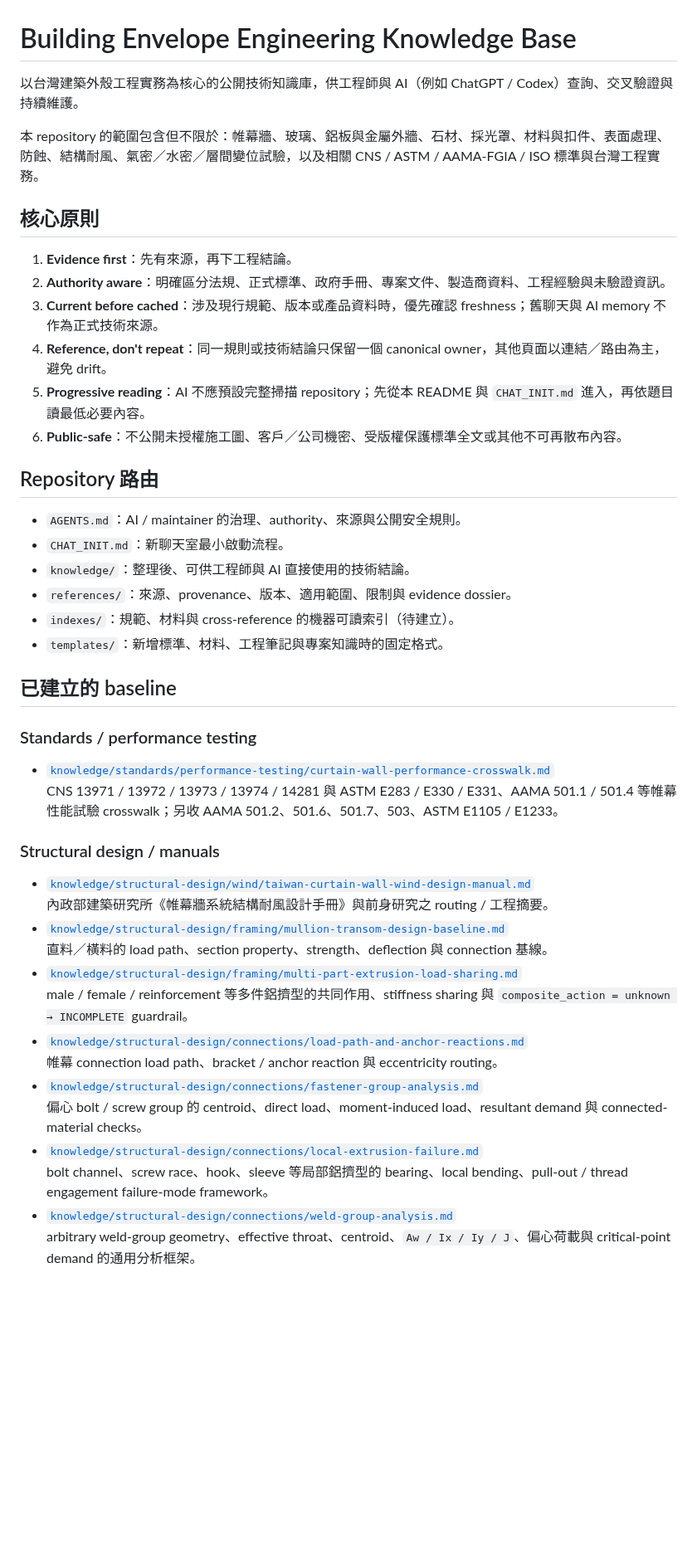
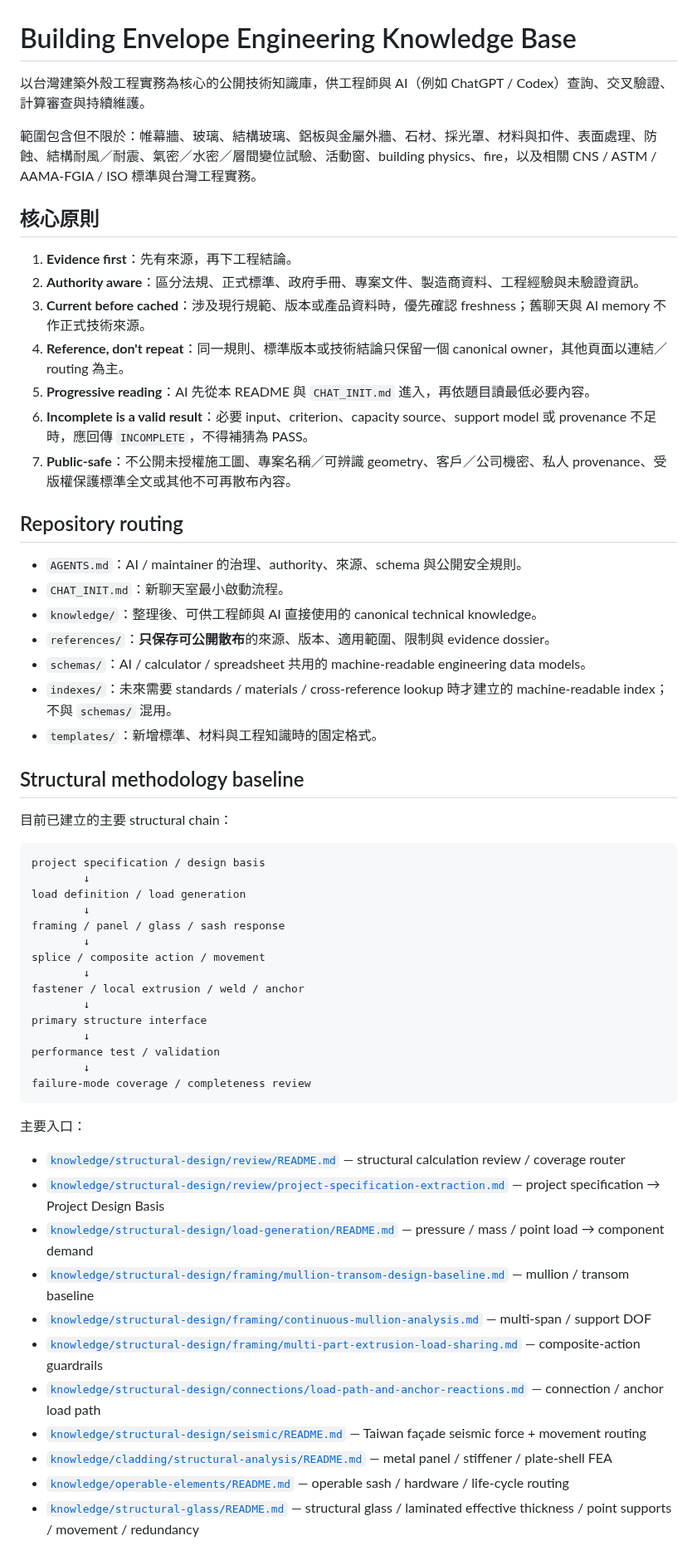
Before and after one commit to masini1491/building-envelope-engineering-kb, a Markdown page: README.md, the part around one of its changes. Shown at 83% size. GitHub-like rendering; blank space fills up the shorter version.

Commit message:
Refresh repository overview and roadmap

````diff
--- a/README.md
+++ b/README.md
@@ -1,48 +1,62 @@
 # Building Envelope Engineering Knowledge Base
 
-以台灣建築外殼工程實務為核心的公開技術知識庫，供工程師與 AI（例如 ChatGPT / Codex）查詢、交叉驗證與持續維護。
+以台灣建築外殼工程實務為核心的公開技術知識庫，供工程師與 AI（例如 ChatGPT / Codex）查詢、交叉驗證、計算審查與持續維護。
 
-本 repository 的範圍包含但不限於：帷幕牆、玻璃、鋁板與金屬外牆、石材、採光罩、材料與扣件、表面處理、防蝕、結構耐風、氣密／水密／層間變位試驗，以及相關 CNS / ASTM / AAMA-FGIA / ISO 標準與台灣工程實務。
+範圍包含但不限於：帷幕牆、玻璃、結構玻璃、鋁板與金屬外牆、石材、採光罩、材料與扣件、表面處理、防蝕、結構耐風／耐震、氣密／水密／層間變位試驗、活動窗、building physics、fire，以及相關 CNS / ASTM / AAMA-FGIA / ISO 標準與台灣工程實務。
 
 ## 核心原則
 
 1. **Evidence first**：先有來源，再下工程結論。
-2. **Authority aware**：明確區分法規、正式標準、政府手冊、專案文件、製造商資料、工程經驗與未驗證資訊。
-3. **Current before cached**：涉及現行規範、版本或產品資料時，優先確認 freshness；舊聊天與 AI memory 不作為正式技術來源。
-4. **Reference, don't repeat**：同一規則或技術結論只保留一個 canonical owner，其他頁面以連結／路由為主，避免 drift。
-5. **Progressive reading**：AI 不應預設完整掃描 repository；先從本 README 與 `CHAT_INIT.md` 進入，再依題目讀最低必要內容。
-6. **Public-safe**：不公開未授權施工圖、客戶／公司機密、受版權保護標準全文或其他不可再散布內容。
+2. **Authority aware**：區分法規、正式標準、政府手冊、專案文件、製造商資料、工程經驗與未驗證資訊。
+3. **Current before cached**：涉及現行規範、版本或產品資料時，優先確認 freshness；舊聊天與 AI memory 不作正式技術來源。
+4. **Reference, don't repeat**：同一規則、標準版本或技術結論只保留一個 canonical owner，其他頁面以連結／routing 為主。
+5. **Progressive reading**：AI 先從本 README 與 `CHAT_INIT.md` 進入，再依題目讀最低必要內容。
+6. **Incomplete is a valid result**：必要 input、criterion、capacity source、support model 或 provenance 不足時，應回傳 `INCOMPLETE`，不得補猜為 PASS。
+7. **Public-safe**：不公開未授權施工圖、專案名稱／可辨識 geometry、客戶／公司機密、私人 provenance、受版權保護標準全文或其他不可再散布內容。
 
-## Repository 路由
+## Repository routing
 
-- `AGENTS.md`：AI / maintainer 的治理、authority、來源與公開安全規則。
+- `AGENTS.md`：AI / maintainer 的治理、authority、來源、schema 與公開安全規則。
 - `CHAT_INIT.md`：新聊天室最小啟動流程。
-- `knowledge/`：整理後、可供工程師與 AI 直接使用的技術結論。
-- `references/`：來源、provenance、版本、適用範圍、限制與 evidence dossier。
-- `indexes/`：規範、材料與 cross-reference 的機器可讀索引（待建立）。
-- `templates/`：新增標準、材料、工程筆記與專案知識時的固定格式。
+- `knowledge/`：整理後、可供工程師與 AI 直接使用的 canonical technical knowledge。
+- `references/`：**只保存可公開散布**的來源、版本、適用範圍、限制與 evidence dossier。
+- `schemas/`：AI / calculator / spreadsheet 共用的 machine-readable engineering data models。
+- `indexes/`：未來需要 standards / materials / cross-reference lookup 時才建立的 machine-readable index；不與 `schemas/` 混用。
+- `templates/`：新增標準、材料與工程知識時的固定格式。
 
-## 已建立的 baseline
+## Structural methodology baseline
 
-### Standards / performance testing
+目前已建立的主要 structural chain：
 
-- [`knowledge/standards/performance-testing/curtain-wall-performance-crosswalk.md`](knowledge/standards/performance-testing/curtain-wall-performance-crosswalk.md)
-  CNS 13971 / 13972 / 13973 / 13974 / 14281 與 ASTM E283 / E330 / E331、AAMA 501.1 / 501.4 等帷幕性能試驗 crosswalk；另收 AAMA 501.2、501.6、501.7、503、ASTM E1105 / E1233。
+```text
+project specification / design basis
+        ↓
+load definition / load generation
+        ↓
+framing / panel / glass / sash response
+        ↓
+splice / composite action / movement
+        ↓
+fastener / local extrusion / weld / anchor
+        ↓
+primary structure interface
+        ↓
+performance test / validation
+        ↓
+failure-mode coverage / completeness review
+```
 
-### Structural design / manuals
+主要入口：
 
-- [`knowledge/structural-design/wind/taiwan-curtain-wall-wind-design-manual.md`](knowledge/structural-design/wind/taiwan-curtain-wall-wind-design-manual.md)
-  內政部建築研究所《帷幕牆系統結構耐風設計手冊》與前身研究之 routing / 工程摘要。
-- [`knowledge/structural-design/framing/mullion-transom-design-baseline.md`](knowledge/structural-design/framing/mullion-transom-design-baseline.md)
-  直料／橫料的 load path、section property、strength、deflection 與 connection 基線。
-- [`knowledge/structural-design/framing/multi-part-extrusion-load-sharing.md`](knowledge/structural-design/framing/multi-part-extrusion-load-sharing.md)
-  male / female / reinforcement 等多件鋁擠型的共同作用、stiffness sharing 與 `composite_action = unknown → INCOMPLETE` guardrail。
-- [`knowledge/structural-design/connections/load-path-and-anchor-reactions.md`](knowledge/structural-design/connections/load-path-and-anchor-reactions.md)
-  帷幕 connection load path、bracket / anchor reaction 與 eccentricity routing。
-- [`knowledge/structural-design/connections/fastener-group-analysis.md`](knowledge/structural-design/connections/fastener-group-analysis.md)
-  偏心 bolt / screw group 的 centroid、direct load、moment-induced load、resultant demand 與 connected-material checks。
-- [`knowledge/structural-design/connections/local-extrusion-failure.md`](knowledge/structural-design/connections/local-extrusion-failure.md)
-  bolt channel、screw race、hook、sleeve 等局部鋁擠型的 bearing、local bending、pull-out / thread engagement failure-mode framework。
-- [`knowledge/structural-design/connections/weld-group-analysis.md`](knowledge/structural-design/connections/weld-group-analysis.md)
-  arbitrary weld-group geometry、effective throat、centroid、`Aw / Ix / Iy / J`、偏心荷載與 critical-point demand 的通用分析框架。
+- [`knowledge/structural-design/review/README.md`](knowledge/structural-design/review/README.md) — structural calculation review / coverage router
+- [`knowledge/structural-design/review/project-specification-extraction.md`](knowledge/structural-design/review/project-specification-extraction.md) — project specification → Project Design Basis
+- [`knowledge/structural-design/load-generation/README.md`](knowledge/structural-design/load-generation/README.md) — pressure / mass / point load → component demand
+- [`knowledge/structural-design/framing/mullion-transom-design-baseline.md`](knowledge/structural-design/framing/mullion-transom-design-baseline.md) — mullion / transom baseline
+- [`knowledge/structural-design/framing/continuous-mullion-analysis.md`](knowledge/structural-design/framing/continuous-mullion-analysis.md) — multi-span / support DOF
+- [`knowledge/structural-design/framing/multi-part-extrusion-load-sharing.md`](knowledge/structural-design/framing/multi-part-extrusion-load-sharing.md) — composite-action guardrails
+- [`knowledge/structural-design/connections/load-path-and-anchor-reactions.md`](knowledge/structural-design/connections/load-path-and-anchor-reactions.md) — connection / anchor load path
+- [`knowledge/structural-design/seismic/README.md`](knowledge/structural-design/seismic/README.md) — Taiwan façade seismic force + movement routing
+- [`knowledge/cladding/structural-analysis/README.md`](knowledge/cladding/structural-analysis/README.md) — metal panel / stiffener / plate-shell FEA
+- [`knowledge/operable-elements/README.md`](knowledge/operable-elements/README.md) — operable sash / hardware / life-cycle routing
+- [`knowledge/structural-glass/README.md`](knowledge/structural-glass/README.md) — structural glass / laminated effective thickness / point supports / movement / redundancy
 
````
Also changed, not shown: other parts of README.md (+39 -28 lines).
